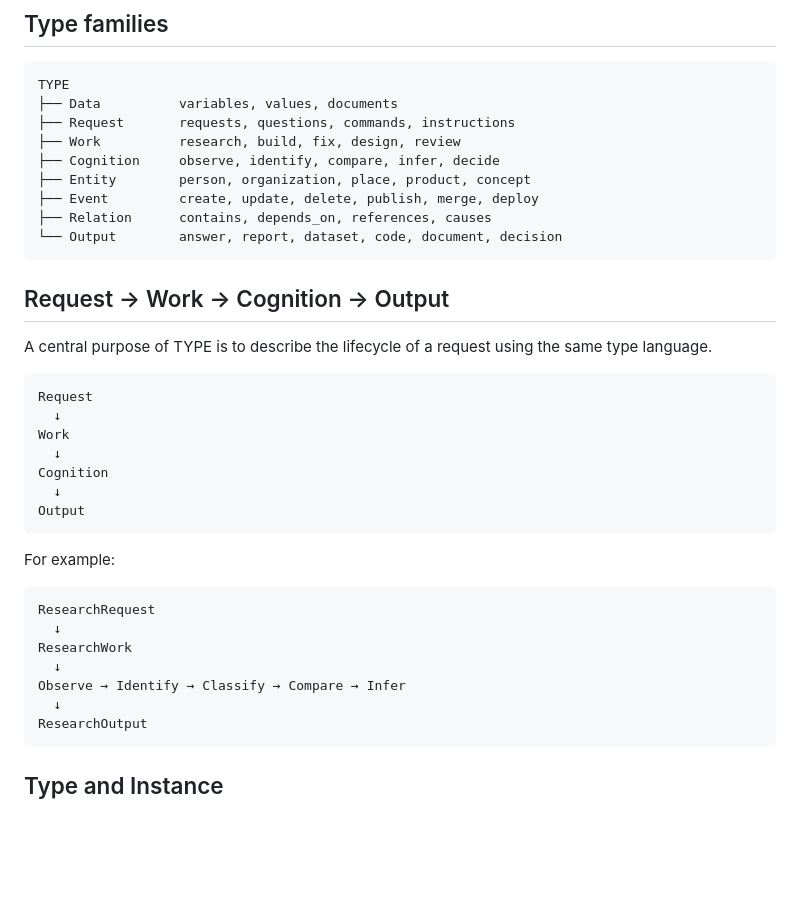
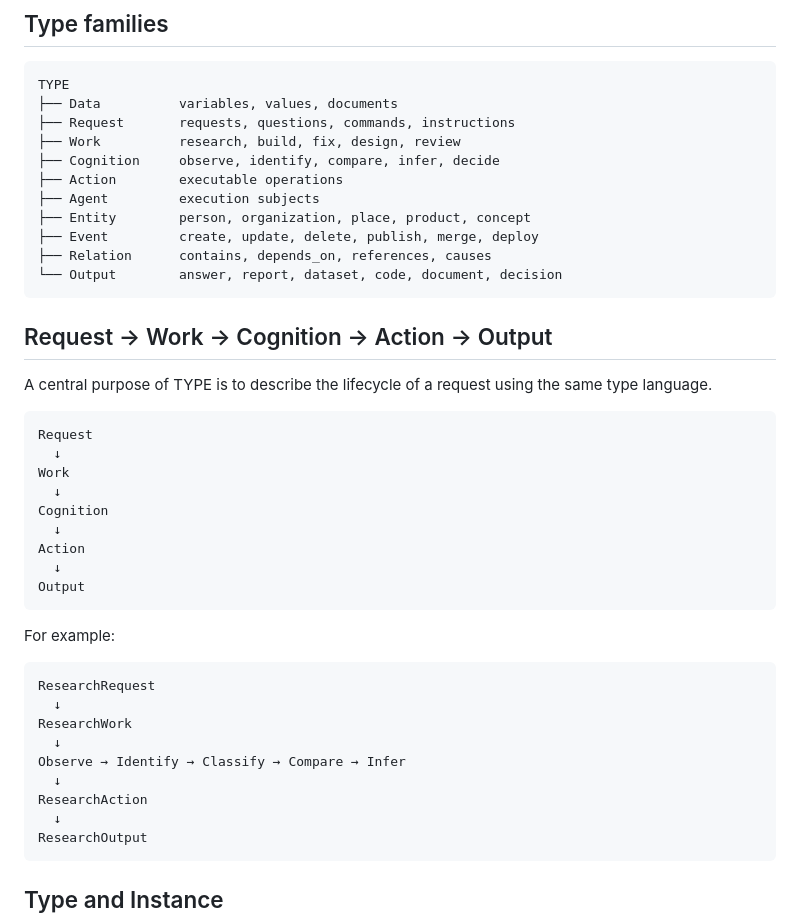
Before and after one commit to bonsai/TYPE, a Markdown page: README.md, the part around one of its changes. Drawn GitHub-style; blank space fills up the shorter version.

````diff
--- a/README.md
+++ b/README.md
@@ -24,13 +24,15 @@ TYPE
 ├── Request       requests, questions, commands, instructions
 ├── Work          research, build, fix, design, review
 ├── Cognition     observe, identify, compare, infer, decide
+├── Action        executable operations
+├── Agent         execution subjects
 ├── Entity        person, organization, place, product, concept
 ├── Event         create, update, delete, publish, merge, deploy
 ├── Relation      contains, depends_on, references, causes
 └── Output        answer, report, dataset, code, document, decision
 ```
 
-## Request → Work → Cognition → Output
+## Request → Work → Cognition → Action → Output
 
 A central purpose of TYPE is to describe the lifecycle of a request using the same type language.
 
@@ -40,6 +42,8 @@ Request
 Work
   ↓
 Cognition
+  ↓
+Action
   ↓
 Output
 ```
@@ -52,6 +56,8 @@ ResearchRequest
 ResearchWork
   ↓
 Observe → Identify → Classify → Compare → Infer
+  ↓
+ResearchAction
   ↓
 ResearchOutput
 ```
````
Also changed, not shown: other parts of README.md (+88 -13 lines).
